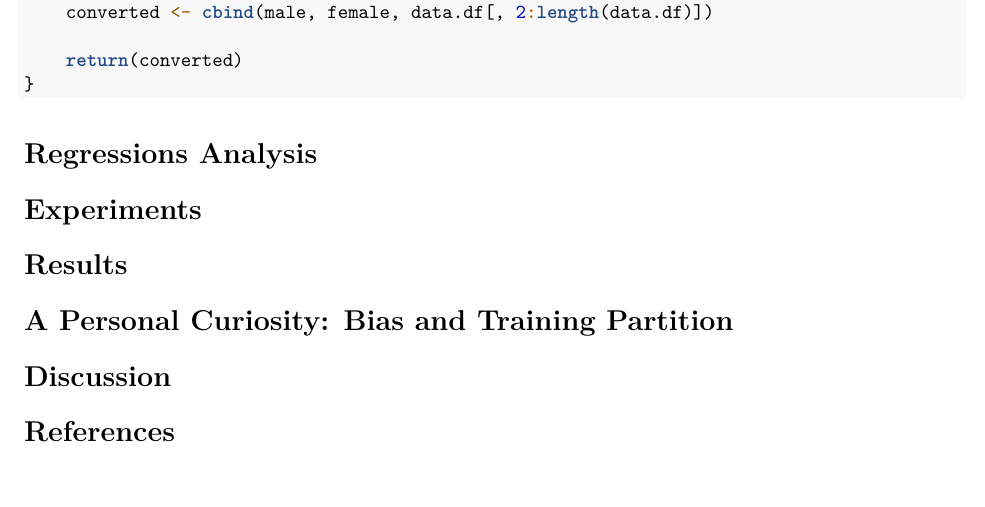
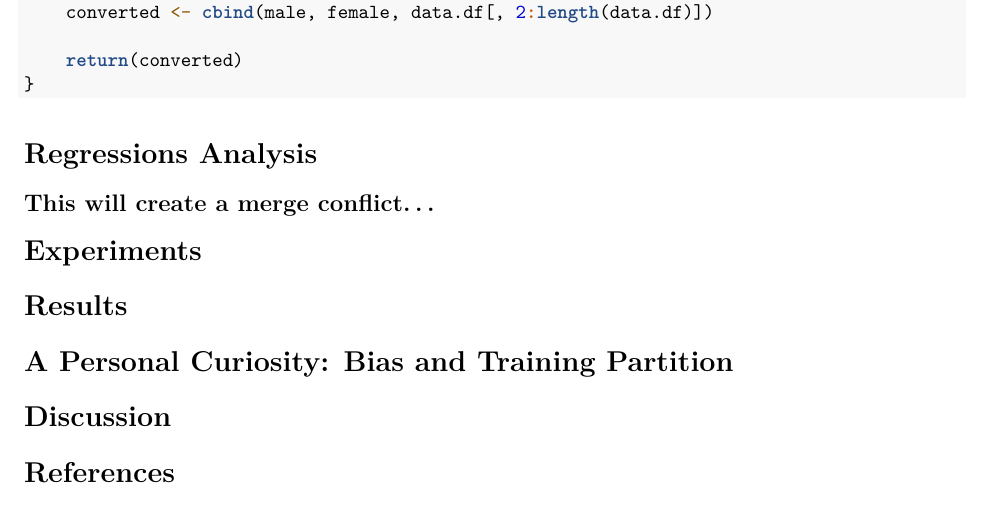
Before and after one commit to MichaelSzczepaniak/AbaloneRegression, an R Markdown document (AbaloneRegression.Rmd): part of page 3 of 3, cut so that both start at the same text, the shorter picture padded with empty space. Rendered offline with R 4.5, knitr and Pandoc, then LaTeX, with nearby package versions; some code elsewhere in the file could not run offline.

Commit message:
create merge conflict to get practice resolving

```diff
--- a/AbaloneRegression.Rmd
+++ b/AbaloneRegression.Rmd
@@ -69,6 +69,7 @@ convertSex <- function(data.df = abalone) {
 
 
 # Regressions Analysis
+## This will create a merge conflict...
 
 # Experiments
 
```
